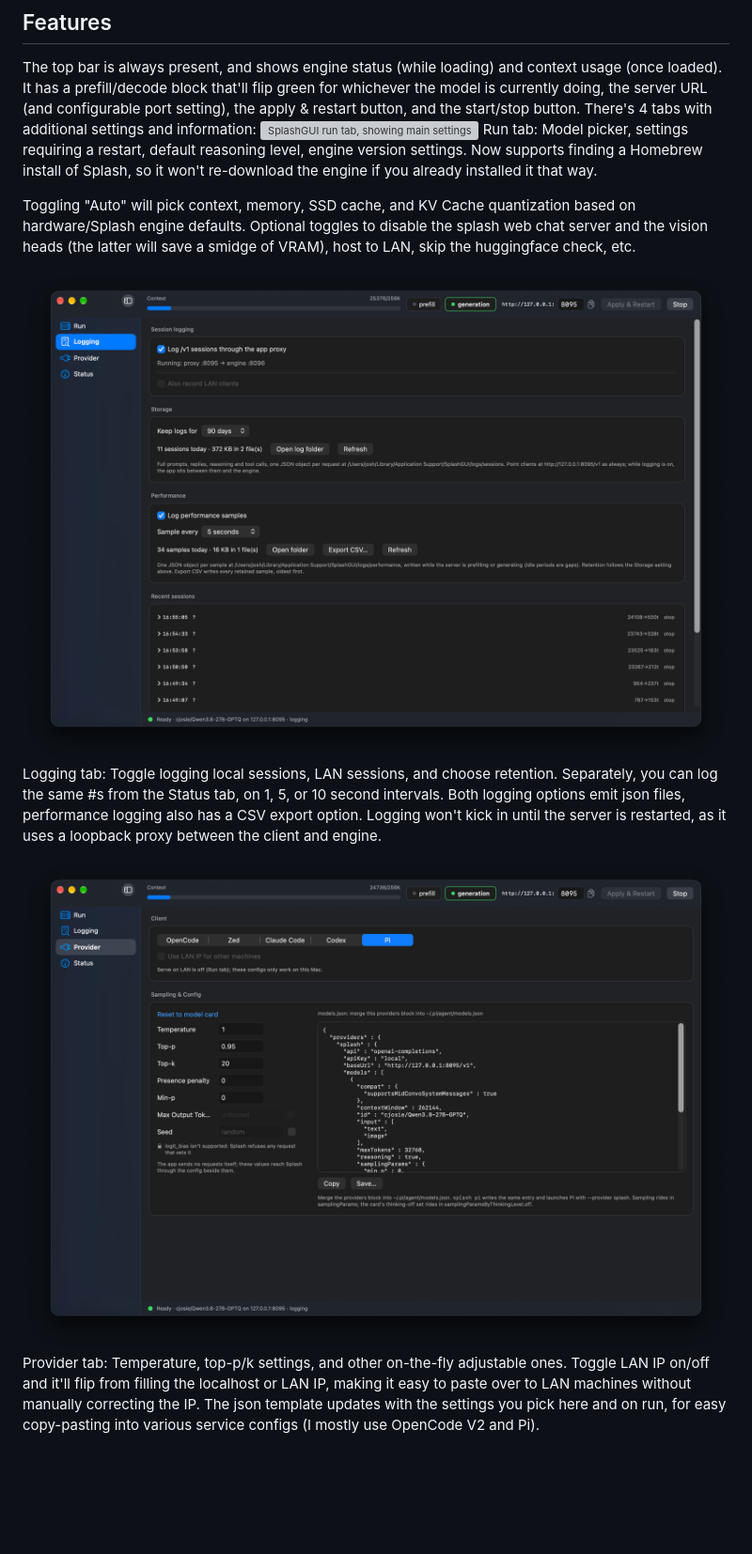
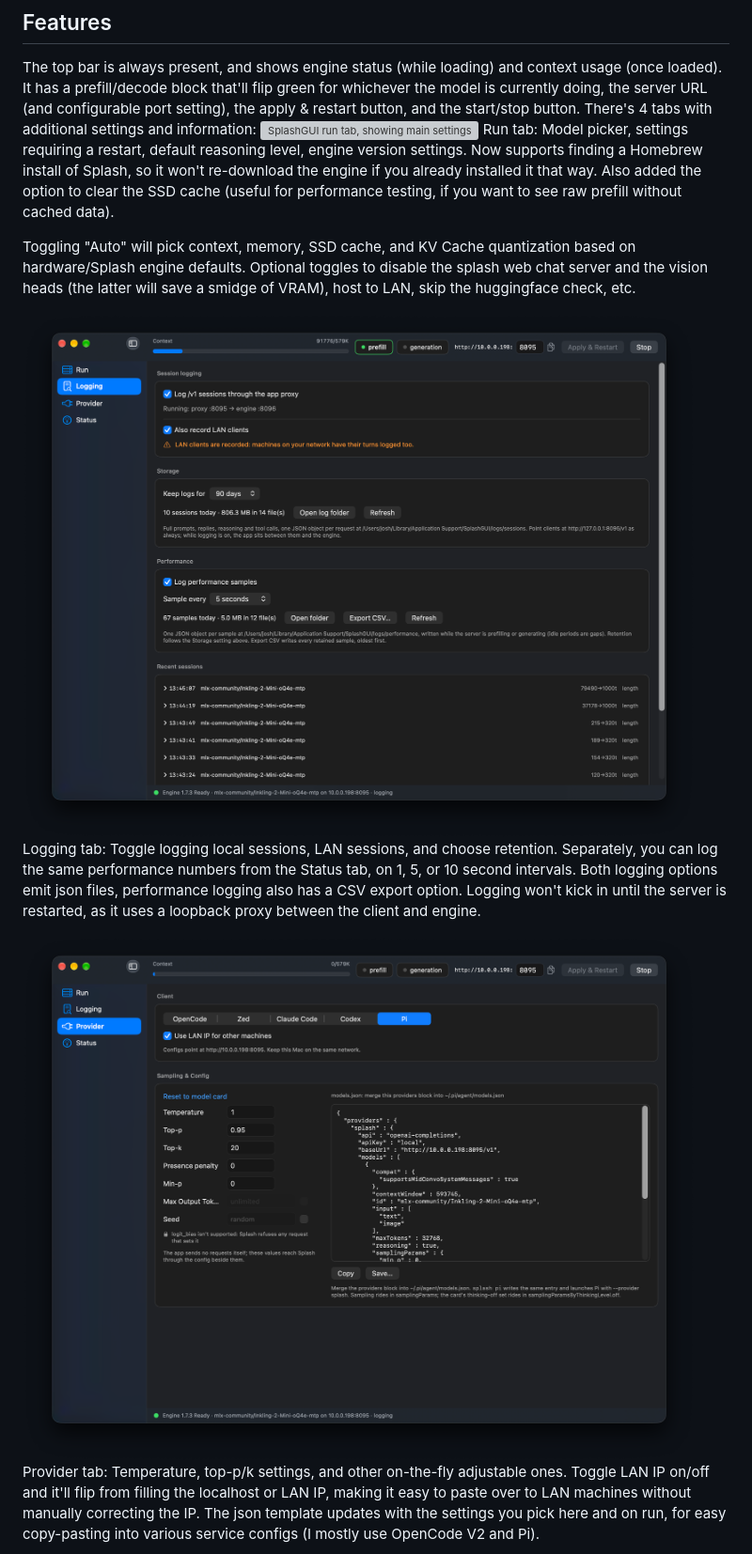
Before and after one commit to cjosie/SplashGUI, a Markdown page: README.md, the part around one of its changes. Shown at 94% size. Rendered like a GitHub page; pictures changed too: images/Logging.png, images/Provider.png; blank space fills up the shorter version; grey boxes are pictures that could not be loaded.

```diff
--- a/README.md
+++ b/README.md
@@ -7,12 +7,12 @@ SplashGUI is only a frontend. The engine binary is downloaded from the upstream
 ## Features
 The top bar is always present, and shows engine status (while loading) and context usage (once loaded). It has a prefill/decode block that'll flip green for whichever the model is currently doing, the server URL (and configurable port setting), the apply & restart button, and the start/stop button. There's 4 tabs with additional settings and information:
 ![SplashGUI run tab, showing main settings](images/Run.png)
-Run tab: Model picker, settings requiring a restart, default reasoning level, engine version settings. Now supports finding a Homebrew install of Splash, so it won't re-download the engine if you already installed it that way.
+Run tab: Model picker, settings requiring a restart, default reasoning level, engine version settings. Now supports finding a Homebrew install of Splash, so it won't re-download the engine if you already installed it that way. Also added the option to clear the SSD cache (useful for performance testing, if you want to see raw prefill without cached data).
 
 Toggling "Auto" will pick context, memory, SSD cache, and KV Cache quantization based on hardware/Splash engine defaults. Optional toggles to disable the splash web chat server and the vision heads (the latter will save a smidge of VRAM), host to LAN, skip the huggingface check, etc.
 
 ![logging tab, showing log options, exports, and a list of recent log events ](images/Logging.png)
-Logging tab: Toggle logging local sessions, LAN sessions, and choose retention. Separately, you can log the same #s from the Status tab, on 1, 5, or 10 second intervals. Both logging options emit json files, performance logging also has a CSV export option. Logging won't kick in until the server is restarted, as it uses a loopback proxy between the client and engine.
+Logging tab: Toggle logging local sessions, LAN sessions, and choose retention. Separately, you can log the same performance numbers from the Status tab, on 1, 5, or 10 second intervals. Both logging options emit json files, performance logging also has a CSV export option. Logging won't kick in until the server is restarted, as it uses a loopback proxy between the client and engine.
 
 ![provider tab, showing temperature and opencode/zed/etc json template settings](images/Provider.png)
 Provider tab: Temperature, top-p/k settings, and other on-the-fly adjustable ones. Toggle LAN IP on/off and it'll flip from filling the localhost or LAN IP, making it easy to paste over to LAN machines without manually correcting the IP. The json template updates with the settings you pick here and on run, for easy copy-pasting into various service configs (I mostly use OpenCode V2 and Pi).
```
Also changed, not shown: other parts of README.md (+3 -3 lines), images/Status.png, 1 other file.
